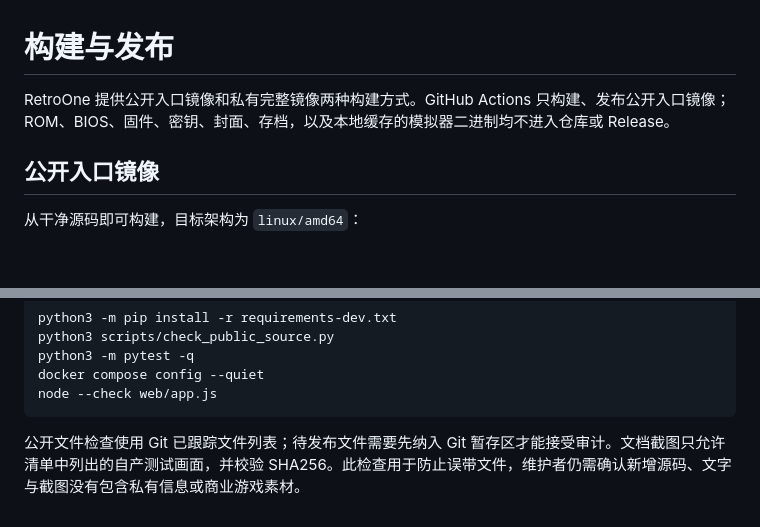
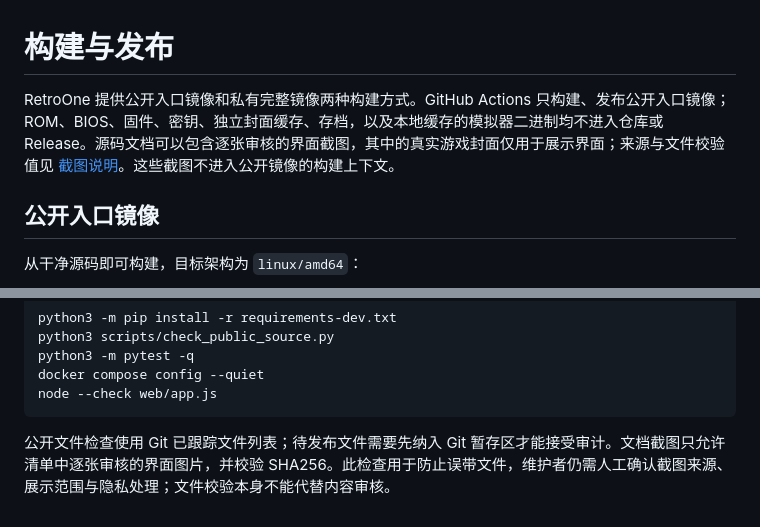
Before and after one commit to zhuzhe1983/retroOne, a Markdown page: docs/releasing.md, 2 parts joined by grey strips. Rendered like a GitHub page; blank space fills up the shorter version.

````diff
--- a/docs/releasing.md
+++ b/docs/releasing.md
@@ -1,6 +1,6 @@
 # 构建与发布
 
-RetroOne 提供公开入口镜像和私有完整镜像两种构建方式。GitHub Actions 只构建、发布公开入口镜像；ROM、BIOS、固件、密钥、封面、存档，以及本地缓存的模拟器二进制均不进入仓库或 Release。
+RetroOne 提供公开入口镜像和私有完整镜像两种构建方式。GitHub Actions 只构建、发布公开入口镜像；ROM、BIOS、固件、密钥、独立封面缓存、存档，以及本地缓存的模拟器二进制均不进入仓库或 Release。源码文档可以包含逐张审核的界面截图，其中的真实游戏封面仅用于展示界面；来源与文件校验值见 [截图说明](screenshots/README.md)。这些截图不进入公开镜像的构建上下文。
 
 ## 公开入口镜像
 
@@ -79,4 +79,4 @@ docker compose config --quiet
 node --check web/app.js
 ```
 
-公开文件检查使用 Git 已跟踪文件列表；待发布文件需要先纳入 Git 暂存区才能接受审计。文档截图只允许清单中列出的自产测试画面，并校验 SHA256。此检查用于防止误带文件，维护者仍需确认新增源码、文字与截图没有包含私有信息或商业游戏素材。
+公开文件检查使用 Git 已跟踪文件列表；待发布文件需要先纳入 Git 暂存区才能接受审计。文档截图只允许清单中逐张审核的界面图片，并校验 SHA256。此检查用于防止误带文件，维护者仍需人工确认截图来源、展示范围与隐私处理；文件校验本身不能代替内容审核。
````
Also changed, not shown: README.md (+17 -5 lines), docs/screenshots/README.md (+27 -7 lines), docs/screenshots/library-favorites.png (added), 5 other files.
